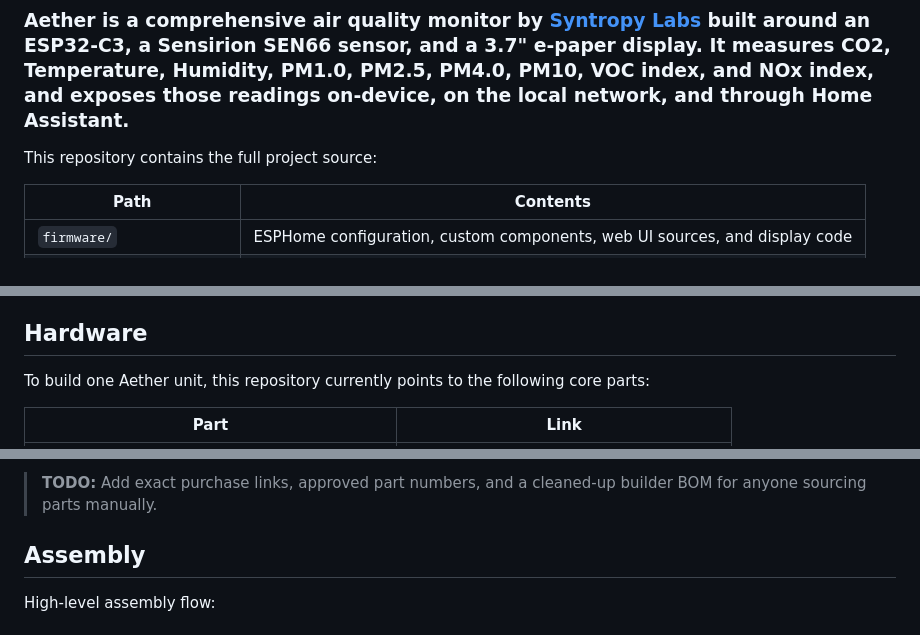
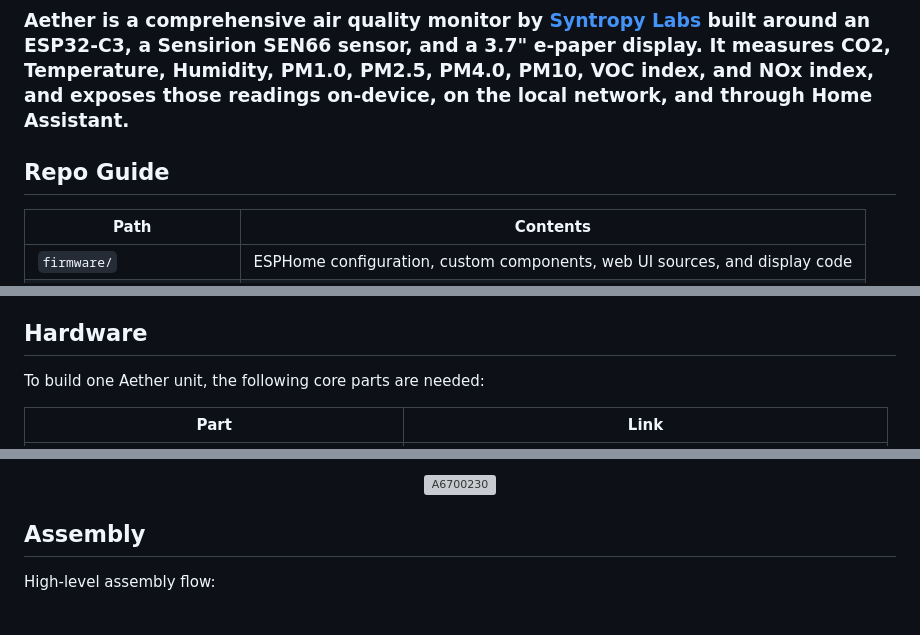
Before and after one commit to EnriqueNeyra/aether, a Markdown page: README.md, 3 parts joined by grey strips. Rendered like a GitHub page; grey boxes are pictures that could not be loaded.

Commit message:
Update README.md [skip release]

```diff
--- a/README.md
+++ b/README.md
@@ -3,7 +3,7 @@
 
 ### Aether is a comprehensive air quality monitor by [**Syntropy Labs**](https://syntropylabs.io/products/aether-air-quality-monitor) built around an ESP32-C3, a Sensirion SEN66 sensor, and a 3.7" e-paper display. It measures **CO2, Temperature, Humidity, PM1.0, PM2.5, PM4.0, PM10, VOC index, and NOx index**, and exposes those readings on-device, on the local network, and through Home Assistant.
 
-This repository contains the full project source:
+## Repo Guide
 
 | Path                      | Contents                                                                   |
 | ------------------------- | -------------------------------------------------------------------------- |
@@ -45,7 +43,7 @@ This repository contains the full project source:
 
 ## Hardware
 
-To build one Aether unit, this repository currently points to the following core parts:
+To build one Aether unit, the following core parts are needed:
 
 | Part                                      | Link                                                      |
 | ----------------------------------------- | --------------------------------------------------------- |
@@ -58,5 +56,5 @@ To build one Aether unit, this repository currently points to the following core
 
-> **TODO:** Add exact purchase links, approved part numbers, and a cleaned-up builder BOM for anyone sourcing parts manually.
+<p align="center"><img alt="A6700230" src="https://github.com/user-attachments/assets/9861c7f3-c20a-4694-845d-c945b032f5fe" width="700"></p>
 
 ## Assembly
 
```
Also changed, not shown: other parts of README.md (+5 -7 lines).
